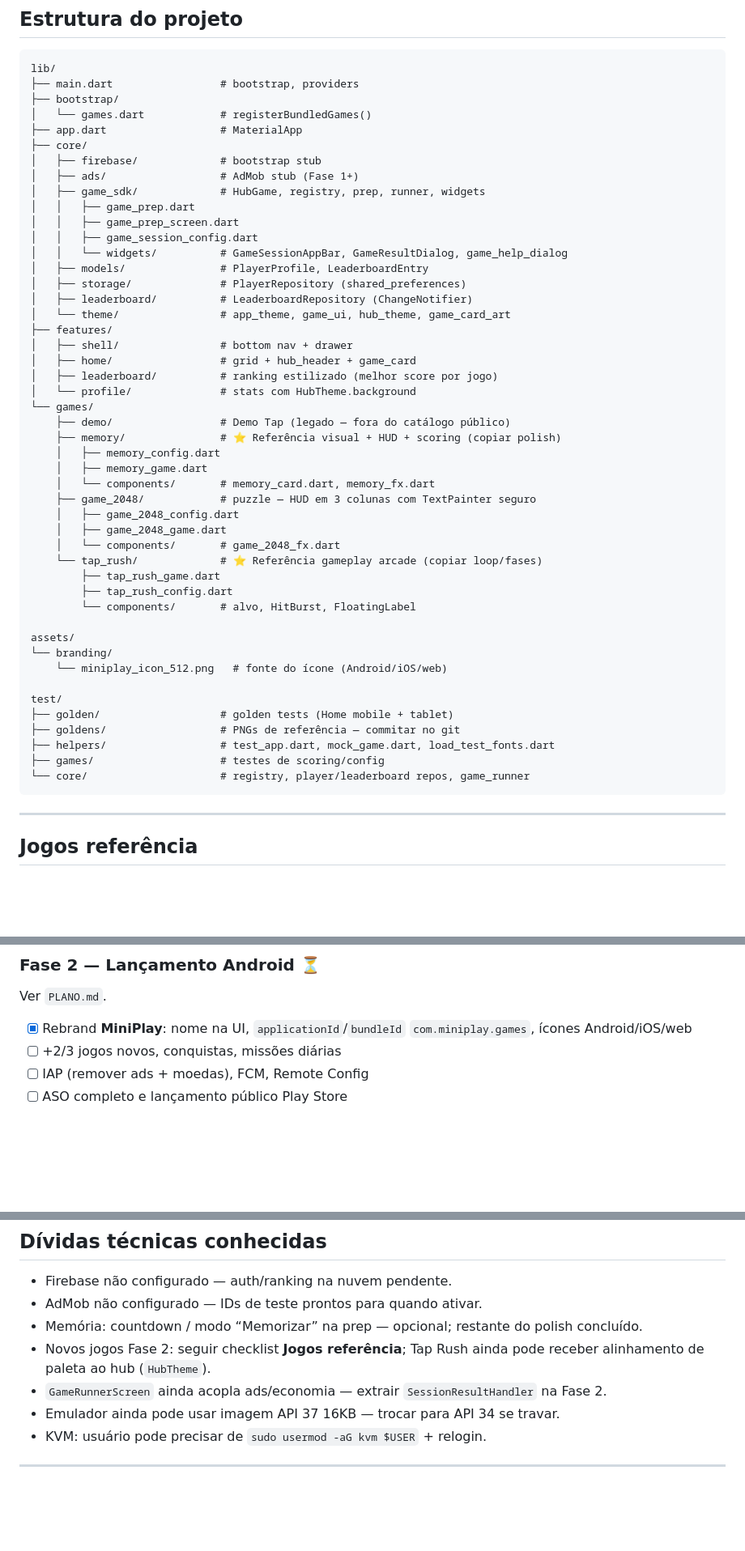
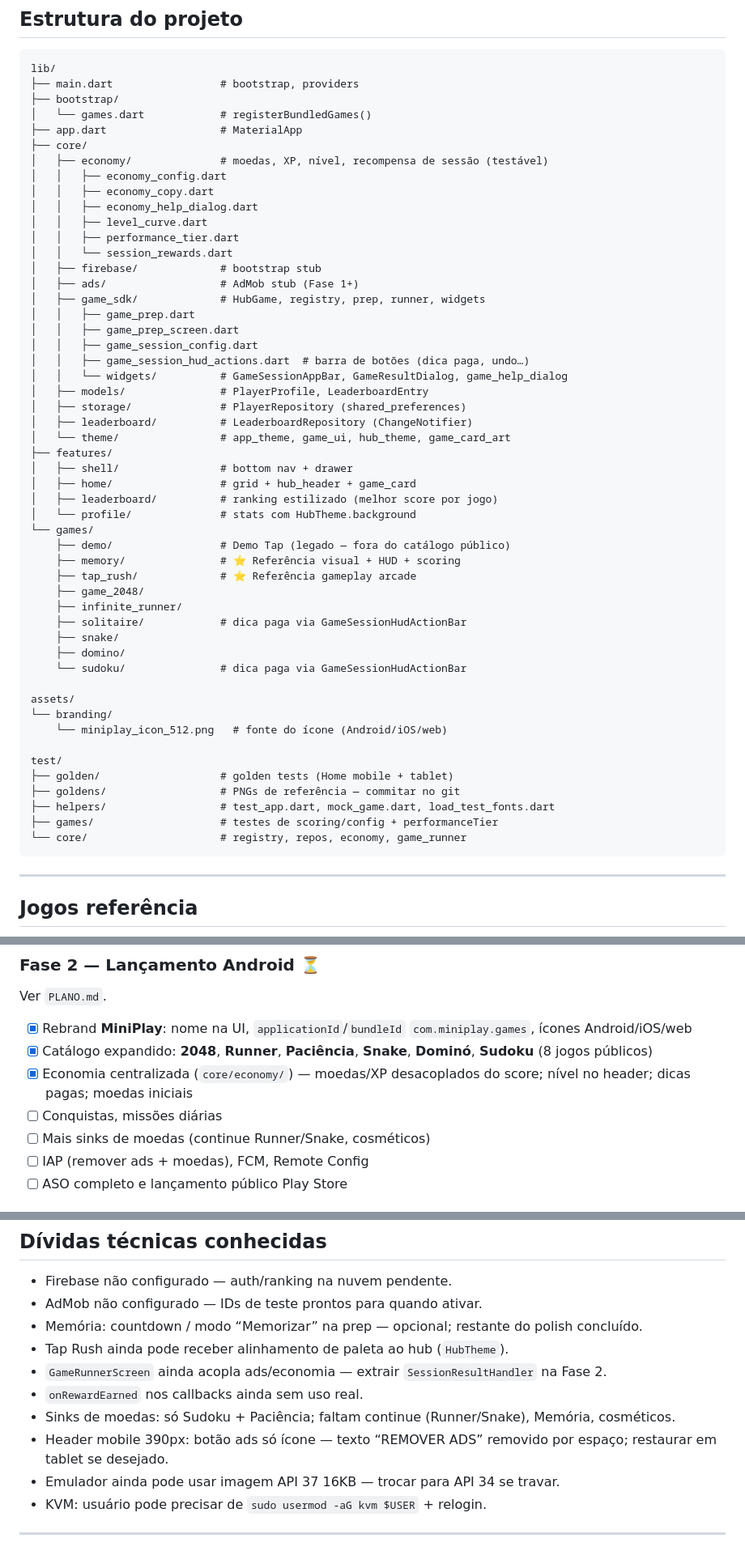
Before and after one commit to djmarina123/minigames, a Markdown page: AGENTS.md, 3 parts joined by grey strips. Shown at 81% size. Drawn GitHub-style; blank space fills up the shorter version.

````diff
--- a/AGENTS.md
+++ b/AGENTS.md
@@ -67,12 +67,20 @@ lib/
 │   └── games.dart            # registerBundledGames()
 ├── app.dart                  # MaterialApp
 ├── core/
+│   ├── economy/              # moedas, XP, nível, recompensa de sessão (testável)
+│   │   ├── economy_config.dart
+│   │   ├── economy_copy.dart
+│   │   ├── economy_help_dialog.dart
+│   │   ├── level_curve.dart
+│   │   ├── performance_tier.dart
+│   │   └── session_rewards.dart
 │   ├── firebase/             # bootstrap stub
 │   ├── ads/                  # AdMob stub (Fase 1+)
 │   ├── game_sdk/             # HubGame, registry, prep, runner, widgets
 │   │   ├── game_prep.dart
 │   │   ├── game_prep_screen.dart
 │   │   ├── game_session_config.dart
+│   │   ├── game_session_hud_actions.dart  # barra de botões (dica paga, undo…)
 │   │   └── widgets/          # GameSessionAppBar, GameResultDialog, game_help_dialog
 │   ├── models/               # PlayerProfile, LeaderboardEntry
 │   ├── storage/              # PlayerRepository (shared_preferences)
@@ -85,18 +93,14 @@ lib/
 │   └── profile/              # stats com HubTheme.background
 └── games/
     ├── demo/                 # Demo Tap (legado — fora do catálogo público)
-    ├── memory/               # ⭐ Referência visual + HUD + scoring (copiar polish)
-    │   ├── memory_config.dart
-    │   ├── memory_game.dart
-    │   └── components/       # memory_card.dart, memory_fx.dart
-    ├── game_2048/            # puzzle — HUD em 3 colunas com TextPainter seguro
-    │   ├── game_2048_config.dart
-    │   ├── game_2048_game.dart
-    │   └── components/       # game_2048_fx.dart
-    └── tap_rush/             # ⭐ Referência gameplay arcade (copiar loop/fases)
-        ├── tap_rush_game.dart
-        ├── tap_rush_config.dart
-        └── components/       # alvo, HitBurst, FloatingLabel
+    ├── memory/               # ⭐ Referência visual + HUD + scoring
+    ├── tap_rush/             # ⭐ Referência gameplay arcade
+    ├── game_2048/
+    ├── infinite_runner/
+    ├── solitaire/            # dica paga via GameSessionHudActionBar
+    ├── snake/
+    ├── domino/
+    └── sudoku/               # dica paga via GameSessionHudActionBar
 
 assets/
 └── branding/
@@ -106,8 +110,8 @@ test/
 ├── golden/                   # golden tests (Home mobile + tablet)
 ├── goldens/                  # PNGs de referência — commitar no git
 ├── helpers/                  # test_app.dart, mock_game.dart, load_test_fonts.dart
-├── games/                    # testes de scoring/config
-└── core/                     # registry, player/leaderboard repos, game_runner
+├── games/                    # testes de scoring/config + performanceTier
+└── core/                     # registry, repos, economy, game_runner
 ```
 
 ---
@@ -544,7 +598,10 @@ Emulador recomendado: **Pixel 6a**, API 34, x86_64, **sem** imagem 16KB.
 Ver `PLANO.md`.
 
 - [x] Rebrand **MiniPlay**: nome na UI, `applicationId`/`bundleId` `com.miniplay.games`, ícones Android/iOS/web
-- [ ] +2/3 jogos novos, conquistas, missões diárias
+- [x] Catálogo expandido: **2048**, **Runner**, **Paciência**, **Snake**, **Dominó**, **Sudoku** (8 jogos públicos)
+- [x] Economia centralizada (`core/economy/`) — moedas/XP desacoplados do score; nível no header; dicas pagas; moedas iniciais
+- [ ] Conquistas, missões diárias
+- [ ] Mais sinks de moedas (continue Runner/Snake, cosméticos)
 - [ ] IAP (remover ads + moedas), FCM, Remote Config
 - [ ] ASO completo e lançamento público Play Store
 
@@ -563,8 +620,11 @@ Ver `PLANO.md`.
 - Firebase não configurado — auth/ranking na nuvem pendente.
 - AdMob não configurado — IDs de teste prontos para quando ativar.
 - Memória: countdown / modo “Memorizar” na prep — opcional; restante do polish concluído.
-- Novos jogos Fase 2: seguir checklist **Jogos referência**; Tap Rush ainda pode receber alinhamento de paleta ao hub (`HubTheme`).
+- Tap Rush ainda pode receber alinhamento de paleta ao hub (`HubTheme`).
 - `GameRunnerScreen` ainda acopla ads/economia — extrair `SessionResultHandler` na Fase 2.
+- `onRewardEarned` nos callbacks ainda sem uso real.
+- Sinks de moedas: só Sudoku + Paciência; faltam continue (Runner/Snake), Memória, cosméticos.
+- Header mobile 390px: botão ads só ícone — texto “REMOVER ADS” removido por espaço; restaurar em tablet se desejado.
 - Emulador ainda pode usar imagem API 37 16KB — trocar para API 34 se travar.
 - KVM: usuário pode precisar de `sudo usermod -aG kvm $USER` + relogin.
 
````
Also changed, not shown: other parts of AGENTS.md (+87 -32 lines).
